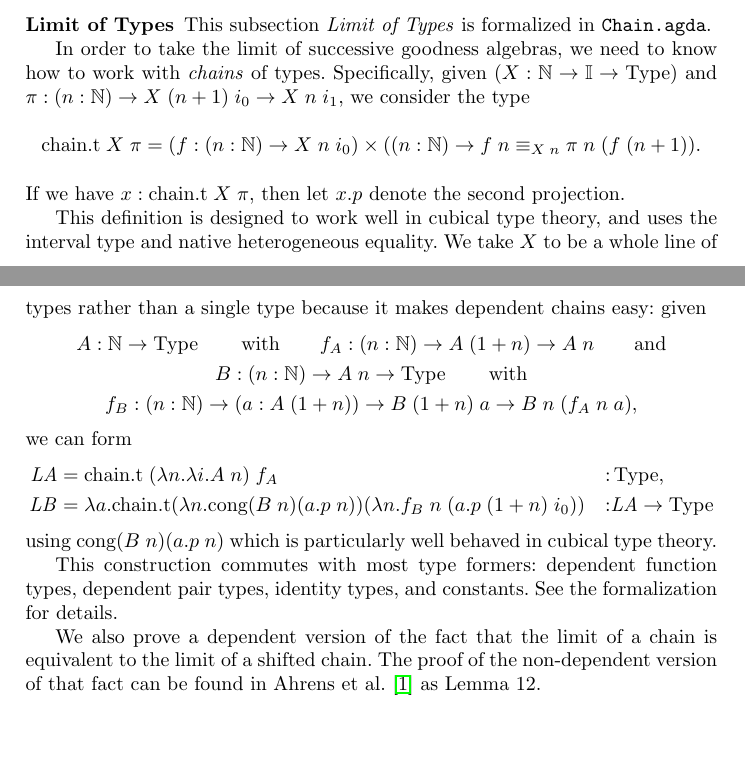
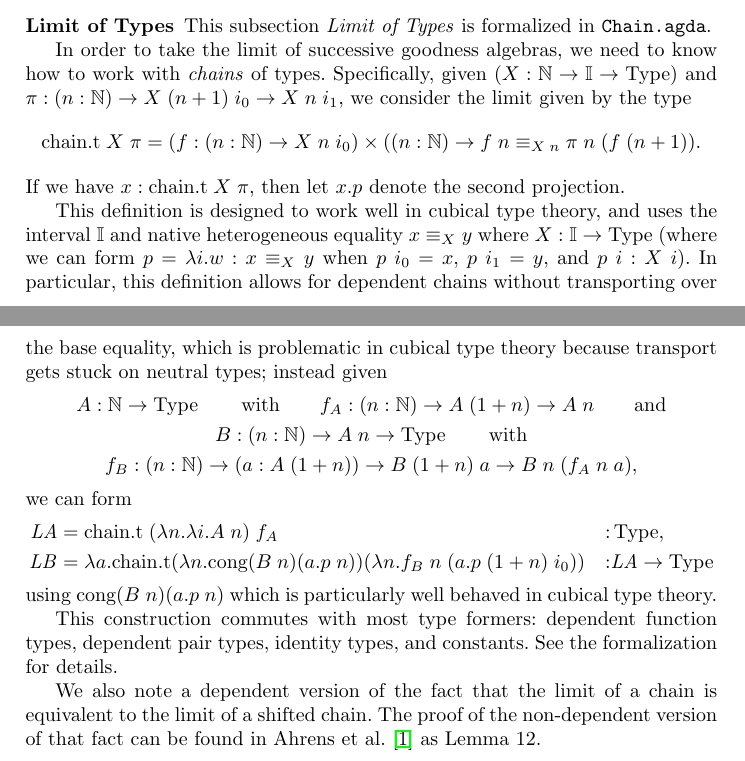
Before and after one commit to jashug/ConstructingII, a LaTeX thesis (paper/current.tex): two parts of pages 12 and 13 of 17, joined at a grey line, cut so that both start at the same text, the shorter picture padded with empty space. Compiled offline with pdfLaTeX.

Commit message:
Add clarification of terminology

```diff
--- a/paper/current.tex
+++ b/paper/current.tex
@@ -565,9 +565,9 @@ We will now construct a nice goodness algebra by taking the limit of the sequenc
 
     This subsection \emph{Limit of Types} is formalized in \texttt{Chain.agda}.
 
-    In order to take the limit of successive goodness algebras, we need to know how to work with \emph{chains} of types. Specifically, given $(X : \N \to \II \to \USet)$ and $\pi : (n : \N) \to X\;(n+1)\;i_0 \to X\;n\;i_1$, we consider the type \[\text{chain.t}\;X\;\pi = (f : (n : \N) \to X\;n\;i_0)\times((n : \N) \to \IdA{f\;n}{\pi\;n\;(f\;(n+1))}{X\;n}.\] If we have $x : \text{chain.t}\;X\;\pi$, then let $x.p$ denote the second projection.
+    In order to take the limit of successive goodness algebras, we need to know how to work with \emph{chains} of types. Specifically, given $(X : \N \to \II \to \USet)$ and $\pi : (n : \N) \to X\;(n+1)\;i_0 \to X\;n\;i_1$, we consider the limit given by the type \[\text{chain.t}\;X\;\pi = (f : (n : \N) \to X\;n\;i_0)\times((n : \N) \to \IdA{f\;n}{\pi\;n\;(f\;(n+1))}{X\;n}.\] If we have $x : \text{chain.t}\;X\;\pi$, then let $x.p$ denote the second projection.
 
-    This definition is designed to work well in cubical type theory, and uses the interval type and native heterogeneous equality. We take $X$ to be a whole line of types rather than a single type because it makes dependent chains easy: given
+    This definition is designed to work well in cubical type theory, and uses the interval $\II$ and native heterogeneous equality $\IdA{x}{y}{X}$ where $X : \II\to \USet$ (where we can form $p = \lambda i.w : \IdA{x}{y}{X}$ when $p\;i_0 = x$, $p\;i_1 = y$, and $p\;i : X\;i$). In particular, this definition allows for dependent chains without transporting over the base equality, which is problematic in cubical type theory because transport gets stuck on neutral types; instead given
     \begin{gather*}A : \N\to \USet\qquad\text{with}\qquad f_A : (n : \N) \to A\;(1+n) \to A\;n\qquad \text{and}\\B : (n : \N) \to A\;n \to \USet\qquad\text{with}\\f_B : (n : \N) \to (a : A\;(1+n)) \to B\;(1+n)\;a \to B\;n\;(f_A\;n\;a),\end{gather*}
     we can form
     \begin{align*}
@@ -611,7 +611,7 @@ We will now construct a nice goodness algebra by taking the limit of the sequenc
         \end{lemma}
     }
 
-    We also prove a dependent version of the fact that the limit of a chain is equivalent to the limit of a shifted chain. The proof of the non-dependent version of that fact can be found in \citet{nonwellfoundedtrees} as Lemma 12.
+    We also note a dependent version of the fact that the limit of a chain is equivalent to the limit of a shifted chain. The proof of the non-dependent version of that fact can be found in \citet{nonwellfoundedtrees} as Lemma 12.
 
     \begin{lemma}[\label{limit-sort-lemma}Dependent chain equivalent to shifted chain]
         Given \begin{align*}
```
Also changed, not shown: paper/current.tex (4 more changed lines).
